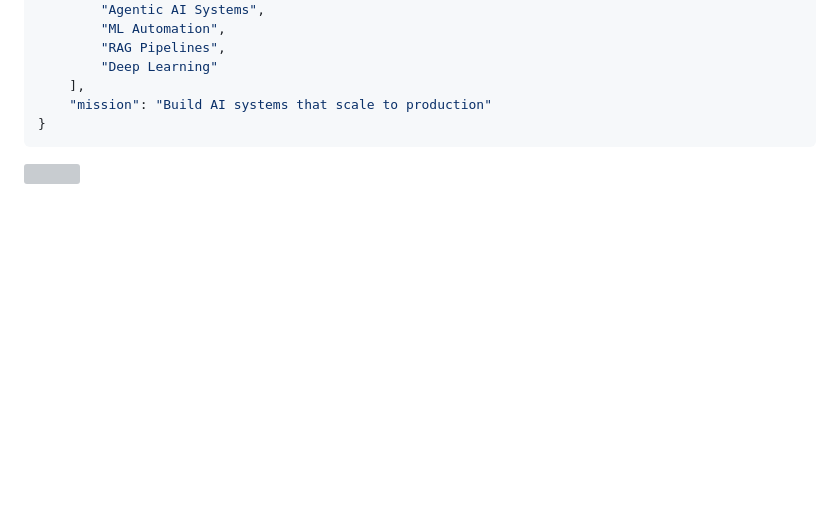
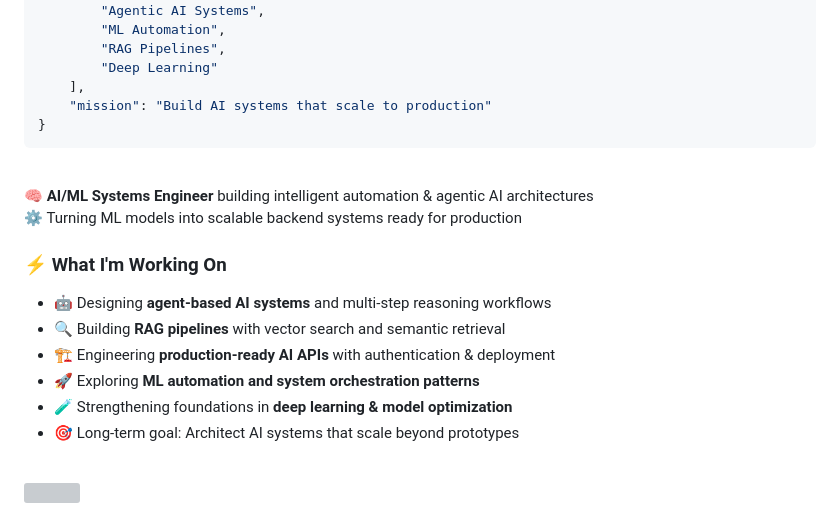
Before and after one commit to AnshGajera/AnshGajera, a Markdown page: README.md, the part around one of its changes. Drawn GitHub-style; blank space fills up the shorter version; grey boxes are pictures that could not be loaded.

Commit message:
Update README with new sections and visuals

````diff
--- a/README.md
+++ b/README.md
@@ -44,3 +44,17 @@ ansh = {
     "mission": "Build AI systems that scale to production"
 }
 ```
+<br/>
+
+🧠 **AI/ML Systems Engineer** building intelligent automation & agentic AI architectures
+⚙️ Turning ML models into scalable backend systems ready for production
+
+### ⚡ What I'm Working On
+
+- 🤖 Designing **agent-based AI systems** and multi-step reasoning workflows
+- 🔍 Building **RAG pipelines** with vector search and semantic retrieval
+- 🏗 Engineering **production-ready AI APIs** with authentication & deployment
+- 🚀 Exploring **ML automation and system orchestration patterns**
+- 🧪 Strengthening foundations in **deep learning & model optimization**
+- 🎯 Long-term goal: Architect AI systems that scale beyond prototypes
+
````
Also changed, not shown: other parts of README.md (+15 -9 lines).
